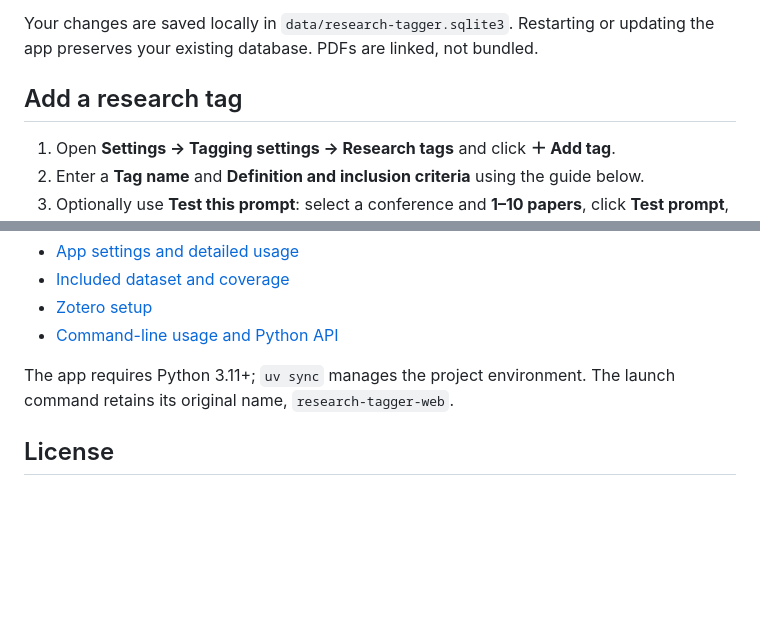
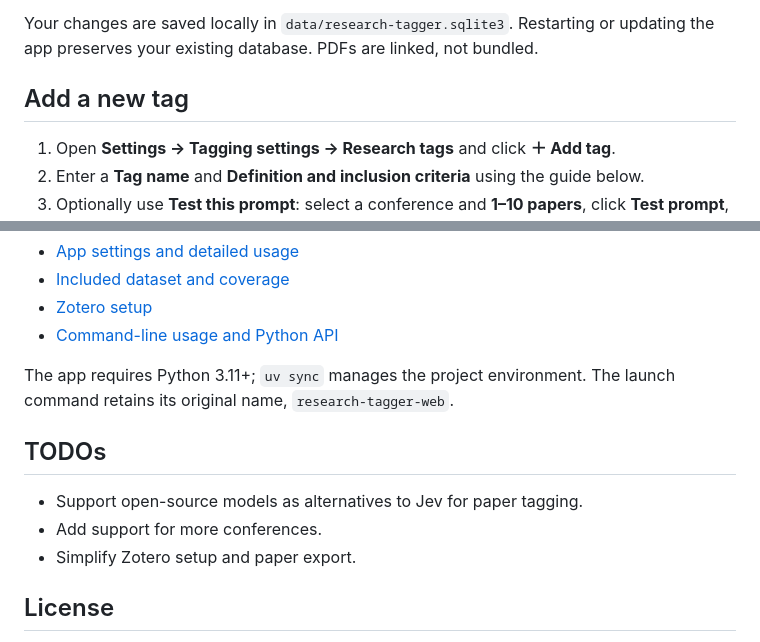
Before and after one commit to eyad-al-shami/PaperRadar, a Markdown page: README.md, 2 parts joined by grey strips. GitHub-like rendering; blank space fills up the shorter version.

Commit message:
docs: clarify roadmap and tag guide heading

```diff
--- a/README.md
+++ b/README.md
@@ -29,7 +29,7 @@ Keep the terminal open while using the app. Press **Ctrl+C** to stop it. To star
 
 Your changes are saved locally in `data/research-tagger.sqlite3`. Restarting or updating the app preserves your existing database. PDFs are linked, not bundled.
 
-## Add a research tag
+## Add a new tag
 
 1. Open **Settings → Tagging settings → Research tags** and click **＋ Add tag**.
 2. Enter a **Tag name** and **Definition and inclusion criteria** using the guide below.
@@ -66,6 +66,12 @@ Saving changes does not start tagging automatically. Changes to a tag's name, de
 
 The app requires Python 3.11+; `uv sync` manages the project environment. The launch command retains its original name, `research-tagger-web`.
 
+## TODOs
+
+- Support open-source models as alternatives to Jev for paper tagging.
+- Add support for more conferences.
+- Simplify Zotero setup and paper export.
+
 ## License
 
 App code and project documentation use the [MIT license](LICENSE). The bundled dataset is excluded from that license; paper text retains its original rights. See the [dataset rights notice](dataset/README.md#source-attribution-and-rights).
```
